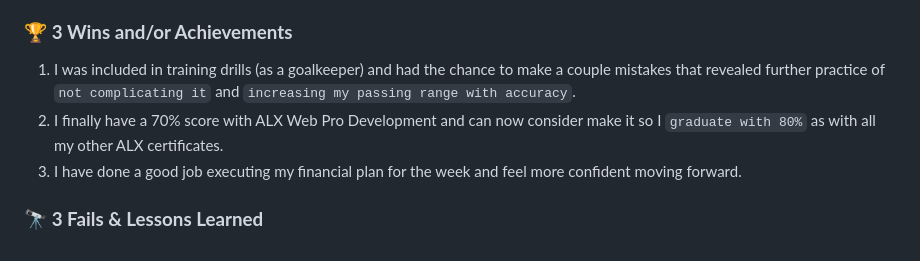
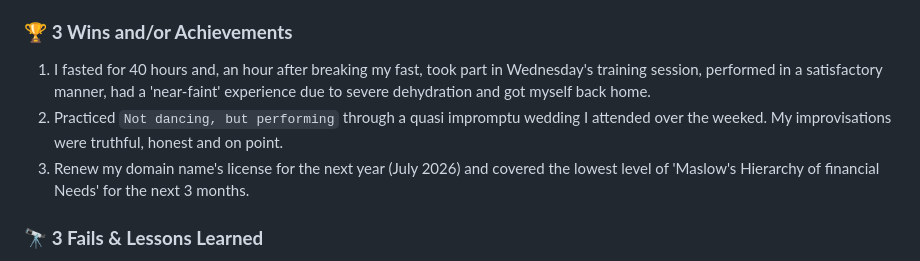
Before and after one commit to kal-kyokya/kal-kyokya, a Markdown page: weeklyWorkLog/README.md, the part around the change. GitHub-like rendering.

Commit message:
Write out the '3 Wins and/or Achievements' for the week.

````diff
--- a/weeklyWorkLog/README.md
+++ b/weeklyWorkLog/README.md
@@ -46,9 +46,9 @@ Created: {{ 2025-05-31 }}
 	- Sunday 29th June, in the afternoon, acquired a Upwork Plus monthly subscription out of curiosity for a 'premium' experience.
 
 ### 🏆 <b>3 Wins and/or Achievements</b>
-1. I was included in training drills (as a goalkeeper) and had the chance to make a couple mistakes that revealed further practice of ```not complicating it``` and ```increasing my passing range with accuracy```.
-2. I finally have a 70% score with ALX Web Pro Development and can now consider make it so I ```graduate with 80%``` as with all my other ALX certificates.
-3. I have done a good job executing my financial plan for the week and feel more confident moving forward.
+1. I fasted for 40 hours and, an hour after breaking my fast, took part in Wednesday's training session, performed in a satisfactory manner, had a 'near-faint' experience due to severe dehydration and got myself back home.
+2. Practiced ```Not dancing, but performing``` through a quasi impromptu wedding I attended over the weeked. My improvisations were truthful, honest and on point.
+3. Renew my domain name's license for the next year (July 2026) and covered the lowest level of 'Maslow's Hierarchy of financial Needs' for the next 3 months.
 
 ### 🔭 <b>3 Fails & Lessons Learned</b>
 1. <b>Failure:</b> As I requested a review from ALX ProDev's discord channel, I allowed ```my internal dialogue``` to sound bitter, distrustful and cynical. I wouldn't let myself be 'used' and spent 15 minutes waiting to be reviewed first before I reviewed back. All this time, I had sent the same link to a project that just got reviewed 10-15 minutes ago.<br />
````
